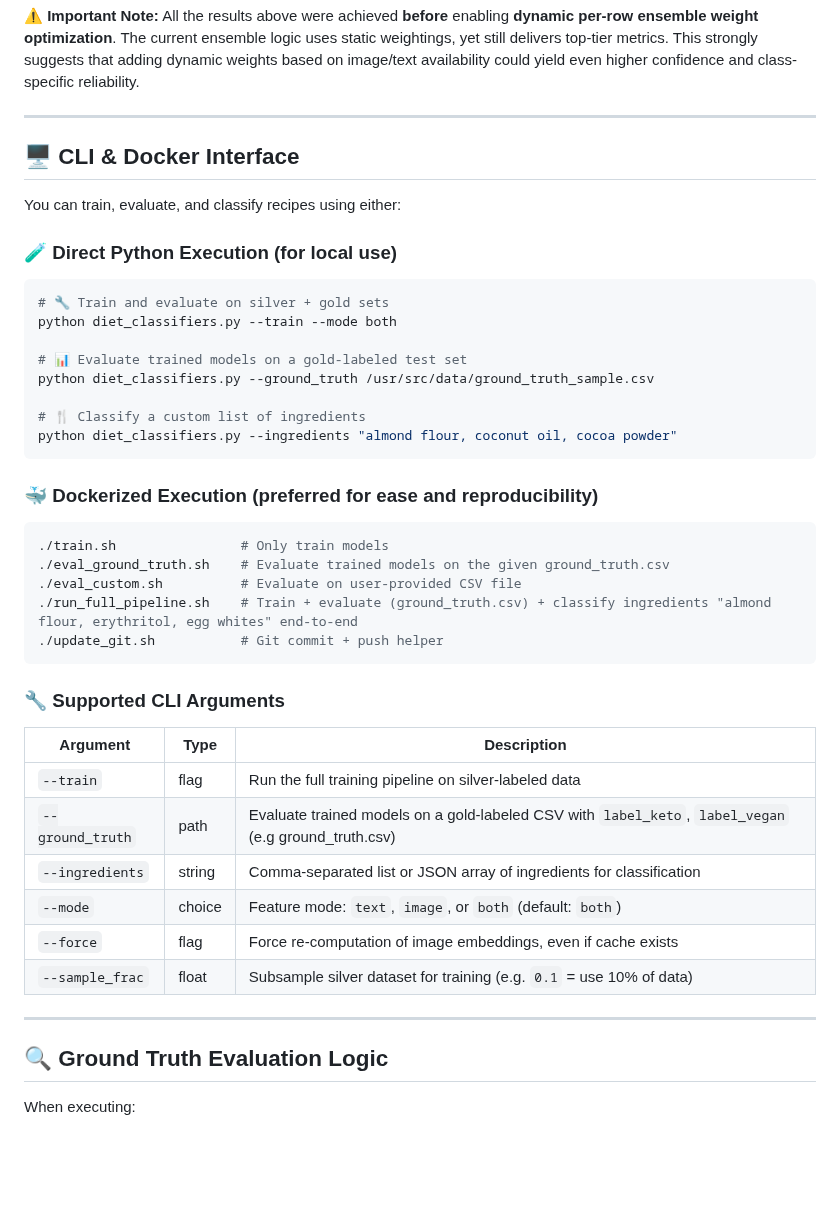
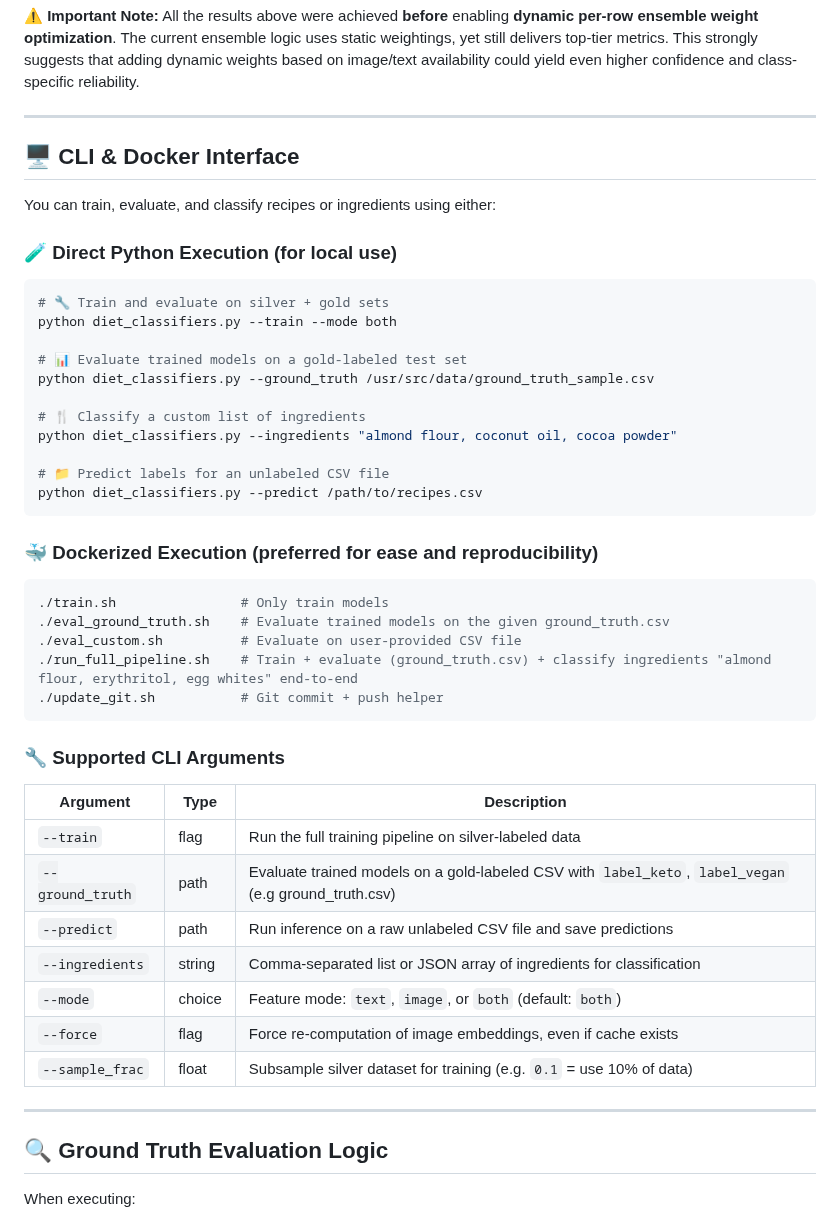
Before and after one commit to v1t3ls0n/search_by_ingredients, a Markdown page: README.md, the part around the change. Rendered like a GitHub page; blank space fills up the shorter version.

````diff
--- a/README.md
+++ b/README.md
@@ -176,11 +176,12 @@ These results demonstrate **exceptionally strong performance**, especially consi
 All the results above were achieved **before** enabling **dynamic per-row ensemble weight optimization**. The current ensemble logic uses static weightings, yet still delivers top-tier metrics. This strongly suggests that adding dynamic weights based on image/text availability could yield even higher confidence and class-specific reliability.
 
 
+
 ---
 
 ## 🖥️ CLI & Docker Interface
 
-You can train, evaluate, and classify recipes using either:
+You can train, evaluate, and classify recipes or ingredients using either:
 
 ### 🧪 Direct Python Execution (for local use)
 
@@ -193,6 +194,9 @@ python diet_classifiers.py --ground_truth /usr/src/data/ground_truth_sample.csv
 
 # 🍴 Classify a custom list of ingredients
 python diet_classifiers.py --ingredients "almond flour, coconut oil, cocoa powder"
+
+# 📁 Predict labels for an unlabeled CSV file
+python diet_classifiers.py --predict /path/to/recipes.csv
 ```
 
 ### 🐳 Dockerized Execution (preferred for ease and reproducibility)
@@ -207,16 +211,19 @@ python diet_classifiers.py --ingredients "almond flour, coconut oil, cocoa powde
 
 ### 🔧 Supported CLI Arguments
 
-| Argument         | Type   | Description                                                                                             |
-| ---------------- | ------ | --------------------------------------------------------------------------------------------------------|
-| `--train`        | flag   | Run the full training pipeline on silver-labeled data                                                   |
-| `--ground_truth` | path   | Evaluate trained models on a gold-labeled CSV with `label_keto`, `label_vegan` (e.g ground_truth.csv)   |
-| `--ingredients`  | string | Comma-separated list or JSON array of ingredients for classification                                    |
-| `--mode`         | choice | Feature mode: `text`, `image`, or `both` (default: `both`)                                              |
-| `--force`        | flag   | Force re-computation of image embeddings, even if cache exists                                          |
-| `--sample_frac`  | float  | Subsample silver dataset for training (e.g. `0.1` = use 10% of data)                                    |
+| Argument         | Type   | Description                                                                                            |
+| ---------------- | ------ | ------------------------------------------------------------------------------------------------------ |
+| `--train`        | flag   | Run the full training pipeline on silver-labeled data                                                  |
+| `--ground_truth` | path   | Evaluate trained models on a gold-labeled CSV with `label_keto`, `label_vegan` (e.g ground\_truth.csv) |
+| `--predict`      | path   | Run inference on a raw unlabeled CSV file and save predictions                                         |
+| `--ingredients`  | string | Comma-separated list or JSON array of ingredients for classification                                   |
+| `--mode`         | choice | Feature mode: `text`, `image`, or `both` (default: `both`)                                             |
+| `--force`        | flag   | Force re-computation of image embeddings, even if cache exists                                         |
+| `--sample_frac`  | float  | Subsample silver dataset for training (e.g. `0.1` = use 10% of data)                                   |
 
 ---
+
+
 
 ## 🔍 Ground Truth Evaluation Logic
 
````
